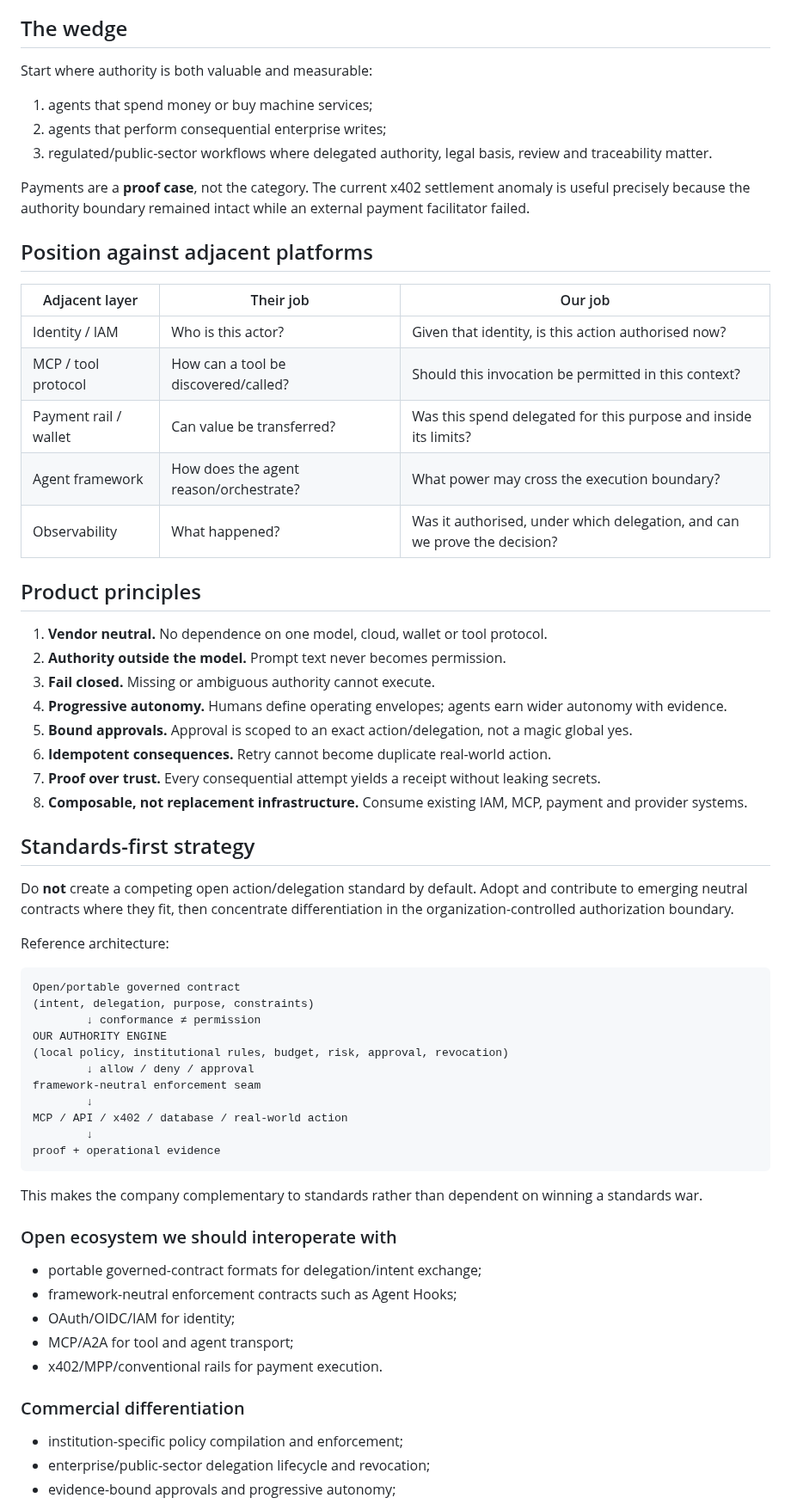
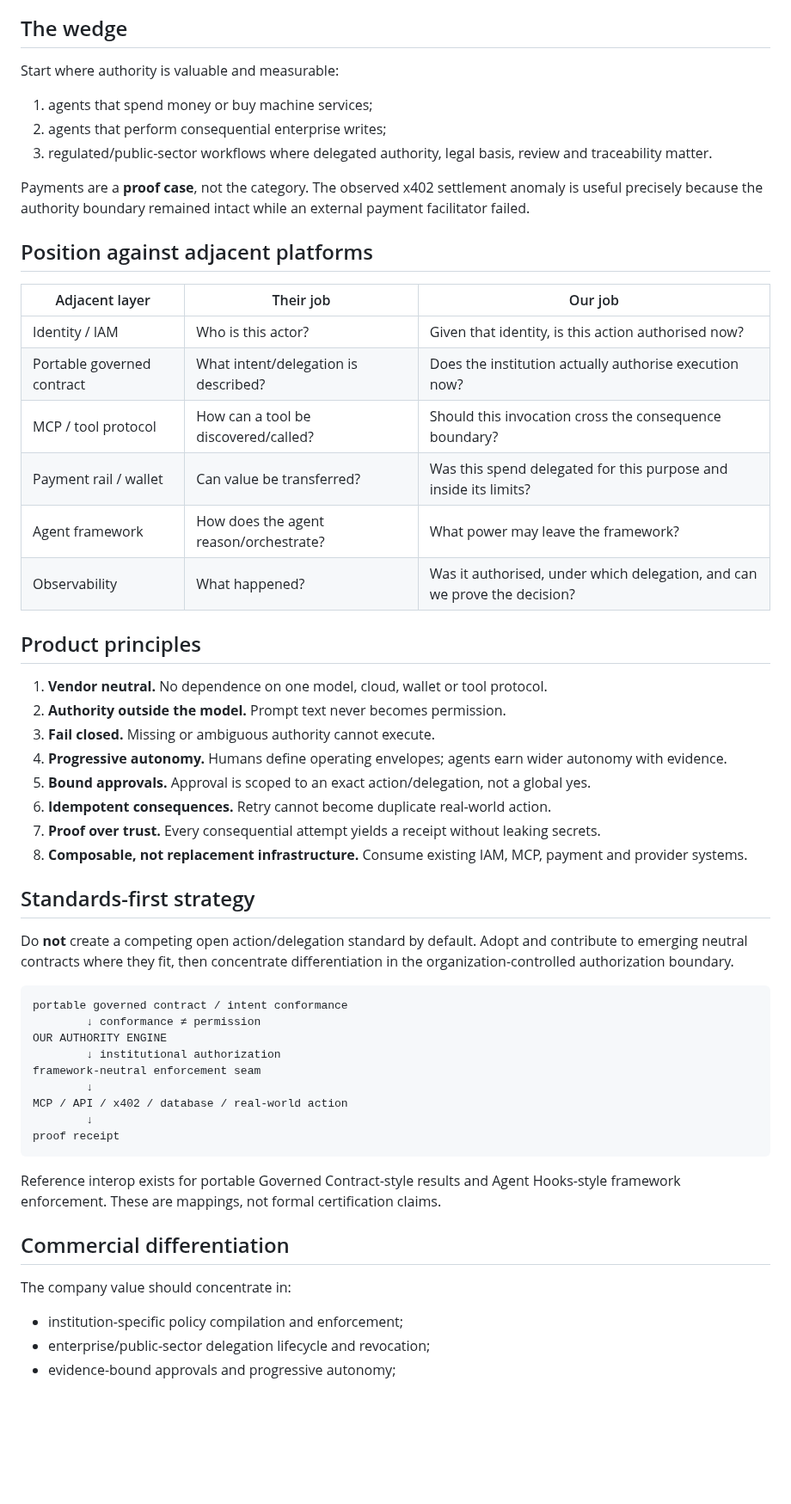
Before and after one commit to mikelninh/digital-worker-factory, a Markdown page: docs/AUTHORITY_POSITIONING.md, the part around one of its changes. Shown at 86% size. GitHub-like rendering; blank space fills up the shorter version.

````diff
--- a/docs/AUTHORITY_POSITIONING.md
+++ b/docs/AUTHORITY_POSITIONING.md
@@ -10,22 +10,23 @@
 
 ## The wedge
 
-Start where authority is both valuable and measurable:
+Start where authority is valuable and measurable:
 
 1. agents that spend money or buy machine services;
 2. agents that perform consequential enterprise writes;
 3. regulated/public-sector workflows where delegated authority, legal basis, review and traceability matter.
 
-Payments are a **proof case**, not the category. The current x402 settlement anomaly is useful precisely because the authority boundary remained intact while an external payment facilitator failed.
+Payments are a **proof case**, not the category. The observed x402 settlement anomaly is useful precisely because the authority boundary remained intact while an external payment facilitator failed.
 
 ## Position against adjacent platforms
 
 | Adjacent layer | Their job | Our job |
 | --- | --- | --- |
 | Identity / IAM | Who is this actor? | Given that identity, is this action authorised now? |
-| MCP / tool protocol | How can a tool be discovered/called? | Should this invocation be permitted in this context? |
+| Portable governed contract | What intent/delegation is described? | Does the institution actually authorise execution now? |
+| MCP / tool protocol | How can a tool be discovered/called? | Should this invocation cross the consequence boundary? |
 | Payment rail / wallet | Can value be transferred? | Was this spend delegated for this purpose and inside its limits? |
-| Agent framework | How does the agent reason/orchestrate? | What power may cross the execution boundary? |
+| Agent framework | How does the agent reason/orchestrate? | What power may leave the framework? |
 | Observability | What happened? | Was it authorised, under which delegation, and can we prove the decision? |
 
 ## Product principles
@@ -34,7 +35,7 @@ Payments are a **proof case**, not the category. The current x402 settlement ano
 2. **Authority outside the model.** Prompt text never becomes permission.
 3. **Fail closed.** Missing or ambiguous authority cannot execute.
 4. **Progressive autonomy.** Humans define operating envelopes; agents earn wider autonomy with evidence.
-5. **Bound approvals.** Approval is scoped to an exact action/delegation, not a magic global yes.
+5. **Bound approvals.** Approval is scoped to an exact action/delegation, not a global yes.
 6. **Idempotent consequences.** Retry cannot become duplicate real-world action.
 7. **Proof over trust.** Every consequential attempt yields a receipt without leaking secrets.
 8. **Composable, not replacement infrastructure.** Consume existing IAM, MCP, payment and provider systems.
@@ -43,32 +44,24 @@ Payments are a **proof case**, not the category. The current x402 settlement ano
 
 Do **not** create a competing open action/delegation standard by default. Adopt and contribute to emerging neutral contracts where they fit, then concentrate differentiation in the organization-controlled authorization boundary.
 
-Reference architecture:
-
 ```text
-Open/portable governed contract
-(intent, delegation, purpose, constraints)
+portable governed contract / intent conformance
         ↓ conformance ≠ permission
 OUR AUTHORITY ENGINE
-(local policy, institutional rules, budget, risk, approval, revocation)
-        ↓ allow / deny / approval
+        ↓ institutional authorization
 framework-neutral enforcement seam
         ↓
 MCP / API / x402 / database / real-world action
         ↓
-proof + operational evidence
+proof receipt
 ```
 
-This makes the company complementary to standards rather than dependent on winning a standards war.
+Reference interop exists for portable Governed Contract-style results and Agent Hooks-style framework enforcement. These are mappings, not formal certification claims.
 
-### Open ecosystem we should interoperate with
-- portable governed-contract formats for delegation/intent exchange;
-- framework-neutral enforcement contracts such as Agent Hooks;
-- OAuth/OIDC/IAM for identity;
-- MCP/A2A for tool and agent transport;
-- x402/MPP/conventional rails for payment execution.
+## Commercial differentiation
 
-### Commercial differentiation
+The company value should concentrate in:
+
 - institution-specific policy compilation and enforcement;
 - enterprise/public-sector delegation lifecycle and revocation;
 - evidence-bound approvals and progressive autonomy;
````
Also changed, not shown: other parts of docs/AUTHORITY_POSITIONING.md (+57 -39 lines).
